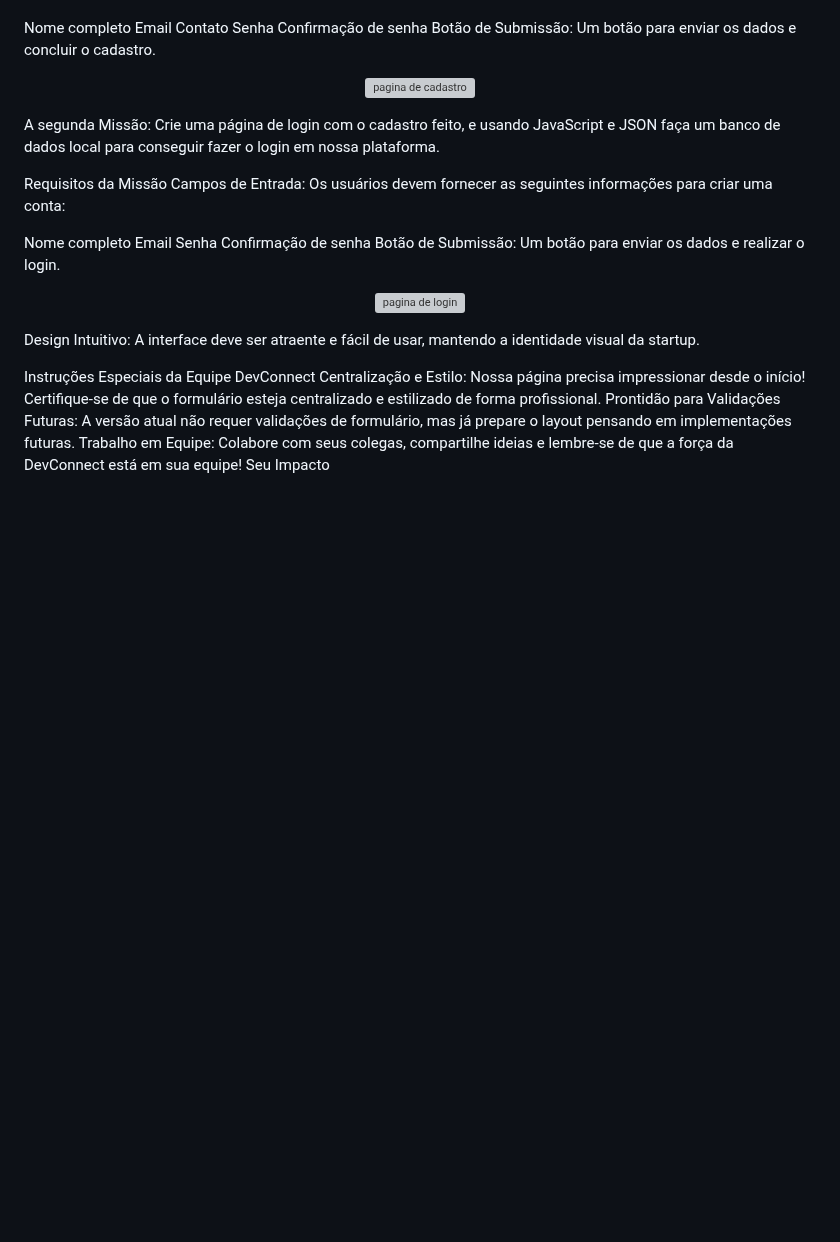
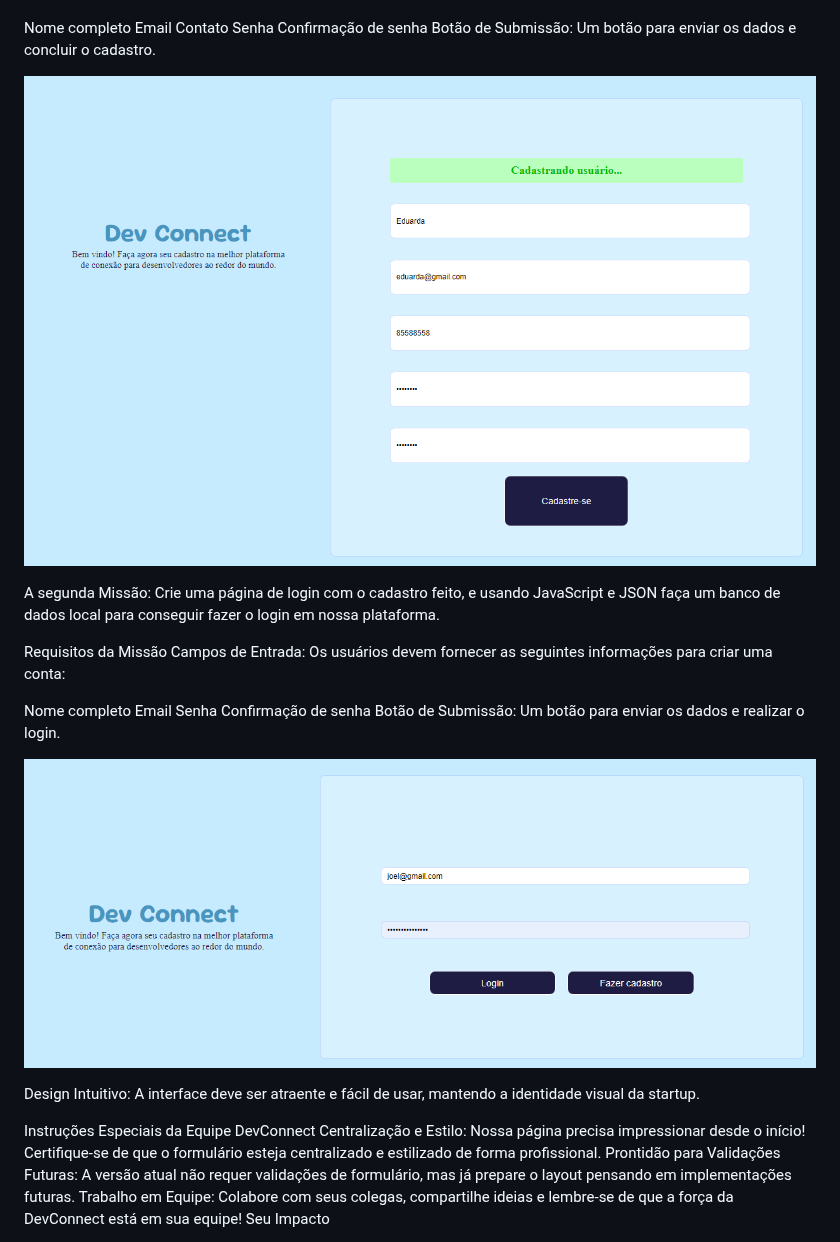
Before and after one commit to joelvictordev/DevConnect, a Markdown page: README.md, the part around the change. Rendered like a GitHub page; blank space fills up the shorter version; grey boxes are pictures that could not be loaded.

```diff
--- a/README.md
+++ b/README.md
@@ -44,7 +44,7 @@ Botão de Submissão:
 Um botão para enviar os dados e concluir o cadastro.
 
 <p align="center">
-  <img alt="pagina de cadastro" src=".assets/cad.png" width="100%">
+  <img alt="pagina de cadastro" src="./assets/cad.png" width="100%">
 </p>
 
 A segunda Missão:
@@ -62,7 +62,7 @@ Botão de Submissão:
 Um botão para enviar os dados e realizar o login.
 
 <p align="center">
-  <img alt="pagina de login" src=".assets/login.png" width="100%">
+  <img alt="pagina de login" src="./assets/login.png" width="100%">
 </p>
 
 Design Intuitivo:
```
